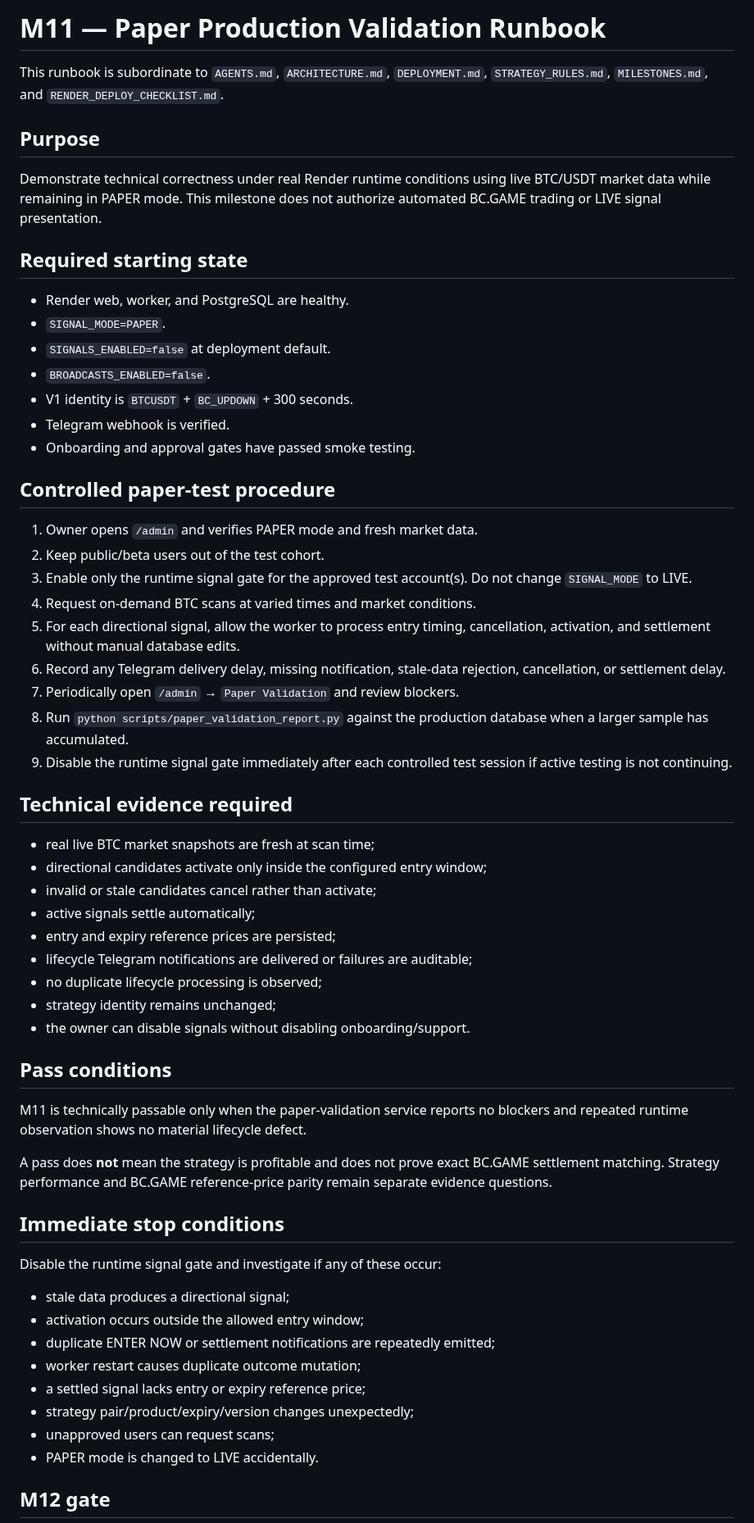
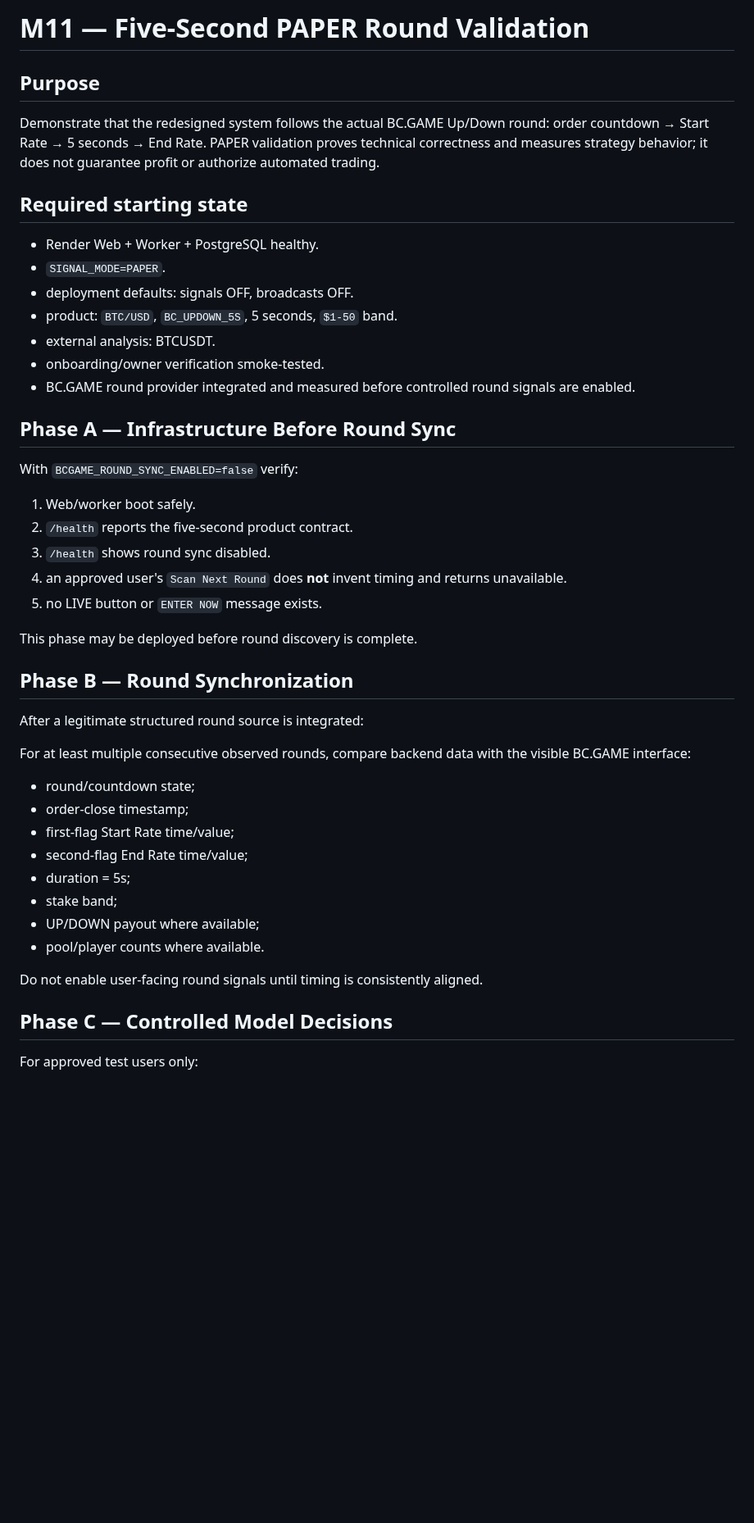
Before and after one commit to nwakanmagodspower-glitch/BC.GAME-TRADE, a Markdown page: docs/M11_PAPER_VALIDATION_RUNBOOK.md, the part around one of its changes. Shown at 82% size. Rendered like a GitHub page; blank space fills up the shorter version.

Commit message:
Rewrite PAPER validation for real five-second BC.GAME rounds

```diff
--- a/docs/M11_PAPER_VALIDATION_RUNBOOK.md
+++ b/docs/M11_PAPER_VALIDATION_RUNBOOK.md
@@ -1,63 +1,49 @@
-# M11 — Paper Production Validation Runbook
-
-This runbook is subordinate to `AGENTS.md`, `ARCHITECTURE.md`, `DEPLOYMENT.md`, `STRATEGY_RULES.md`, `MILESTONES.md`, and `RENDER_DEPLOY_CHECKLIST.md`.
+# M11 — Five-Second PAPER Round Validation
 
 ## Purpose
 
-Demonstrate technical correctness under real Render runtime conditions using live BTC/USDT market data while remaining in PAPER mode. This milestone does not authorize automated BC.GAME trading or LIVE signal presentation.
+Demonstrate that the redesigned system follows the actual BC.GAME Up/Down round: order countdown → Start Rate → 5 seconds → End Rate. PAPER validation proves technical correctness and measures strategy behavior; it does not guarantee profit or authorize automated trading.
 
 ## Required starting state
 
-- Render web, worker, and PostgreSQL are healthy.
+- Render Web + Worker + PostgreSQL healthy.
 - `SIGNAL_MODE=PAPER`.
-- `SIGNALS_ENABLED=false` at deployment default.
-- `BROADCASTS_ENABLED=false`.
-- V1 identity is `BTCUSDT` + `BC_UPDOWN` + 300 seconds.
-- Telegram webhook is verified.
-- Onboarding and approval gates have passed smoke testing.
+- deployment defaults: signals OFF, broadcasts OFF.
+- product: `BTC/USD`, `BC_UPDOWN_5S`, 5 seconds, `$1-50` band.
+- external analysis: BTCUSDT.
+- onboarding/owner verification smoke-tested.
+- BC.GAME round provider integrated and measured before controlled round signals are enabled.
 
-## Controlled paper-test procedure
+## Phase A — Infrastructure Before Round Sync
 
-1. Owner opens `/admin` and verifies PAPER mode and fresh market data.
-2. Keep public/beta users out of the test cohort.
-3. Enable only the runtime signal gate for the approved test account(s). Do not change `SIGNAL_MODE` to LIVE.
-4. Request on-demand BTC scans at varied times and market conditions.
-5. For each directional signal, allow the worker to process entry timing, cancellation, activation, and settlement without manual database edits.
-6. Record any Telegram delivery delay, missing notification, stale-data rejection, cancellation, or settlement delay.
-7. Periodically open `/admin` → `Paper Validation` and review blockers.
-8. Run `python scripts/paper_validation_report.py` against the production database when a larger sample has accumulated.
-9. Disable the runtime signal gate immediately after each controlled test session if active testing is not continuing.
+With `BCGAME_ROUND_SYNC_ENABLED=false` verify:
 
-## Technical evidence required
+1. Web/worker boot safely.
+2. `/health` reports the five-second product contract.
+3. `/health` shows round sync disabled.
+4. an approved user's `Scan Next Round` does **not** invent timing and returns unavailable.
+5. no LIVE button or `ENTER NOW` message exists.
 
-- real live BTC market snapshots are fresh at scan time;
-- directional candidates activate only inside the configured entry window;
-- invalid or stale candidates cancel rather than activate;
-- active signals settle automatically;
-- entry and expiry reference prices are persisted;
-- lifecycle Telegram notifications are delivered or failures are auditable;
-- no duplicate lifecycle processing is observed;
-- strategy identity remains unchanged;
-- the owner can disable signals without disabling onboarding/support.
+This phase may be deployed before round discovery is complete.
 
-## Pass conditions
+## Phase B — Round Synchronization
 
-M11 is technically passable only when the paper-validation service reports no blockers and repeated runtime observation shows no material lifecycle defect.
+After a legitimate structured round source is integrated:
 
-A pass does **not** mean the strategy is profitable and does not prove exact BC.GAME settlement matching. Strategy performance and BC.GAME reference-price parity remain separate evidence questions.
+For at least multiple consecutive observed rounds, compare backend data with the visible BC.GAME interface:
 
-## Immediate stop conditions
+- round/countdown state;
+- order-close timestamp;
+- first-flag Start Rate time/value;
+- second-flag End Rate time/value;
+- duration = 5s;
+- stake band;
+- UP/DOWN payout where available;
+- pool/player counts where available.
 
-Disable the runtime signal gate and investigate if any of these occur:
+Do not enable user-facing round signals until timing is consistently aligned.
 
-- stale data produces a directional signal;
-- activation occurs outside the allowed entry window;
-- duplicate ENTER NOW or settlement notifications are repeatedly emitted;
-- worker restart causes duplicate outcome mutation;
-- a settled signal lacks entry or expiry reference price;
-- strategy pair/product/expiry/version changes unexpectedly;
-- unapproved users can request scans;
-- PAPER mode is changed to LIVE accidentally.
+## Phase C — Controlled Model Decisions
 
-## M12 gate
+For approved test users only:
 
```
Also changed, not shown: other parts of docs/M11_PAPER_VALIDATION_RUNBOOK.md (+72 -1 lines).
